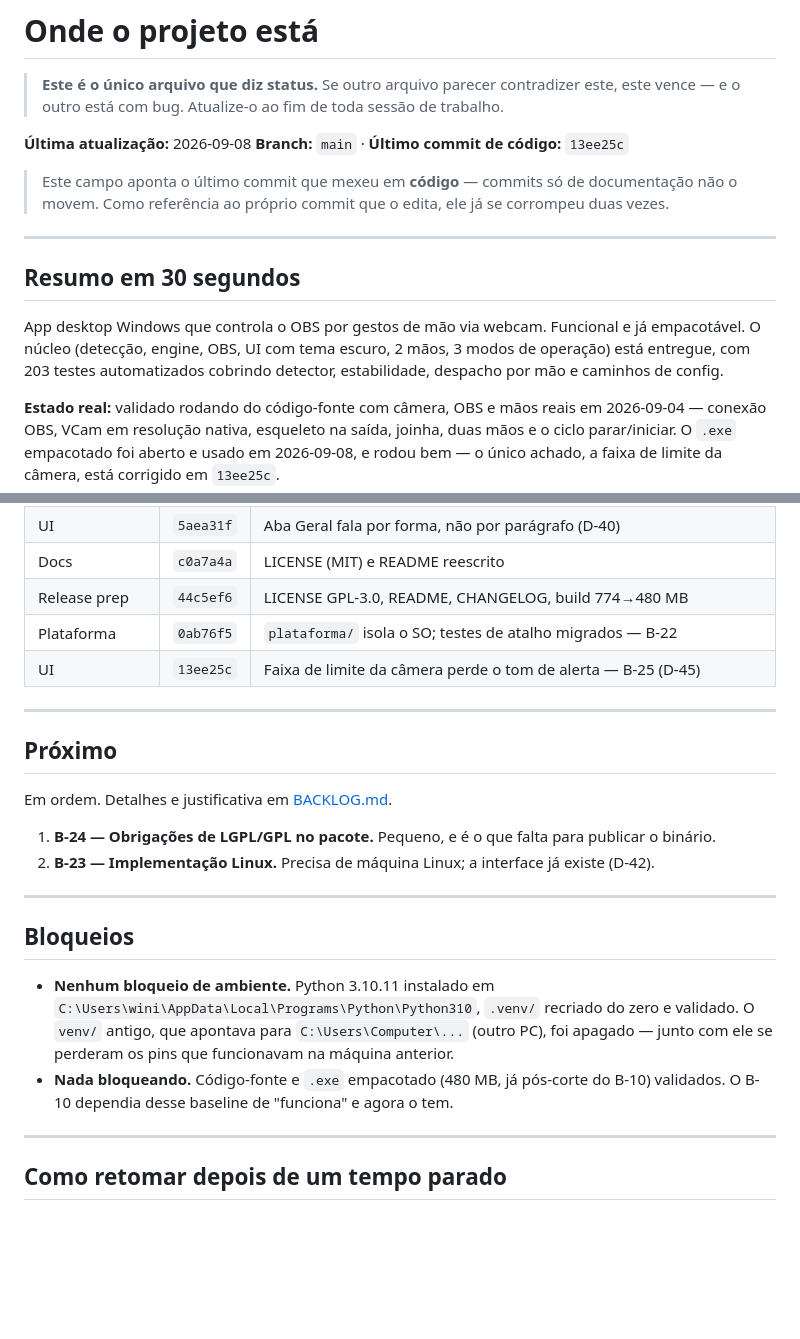
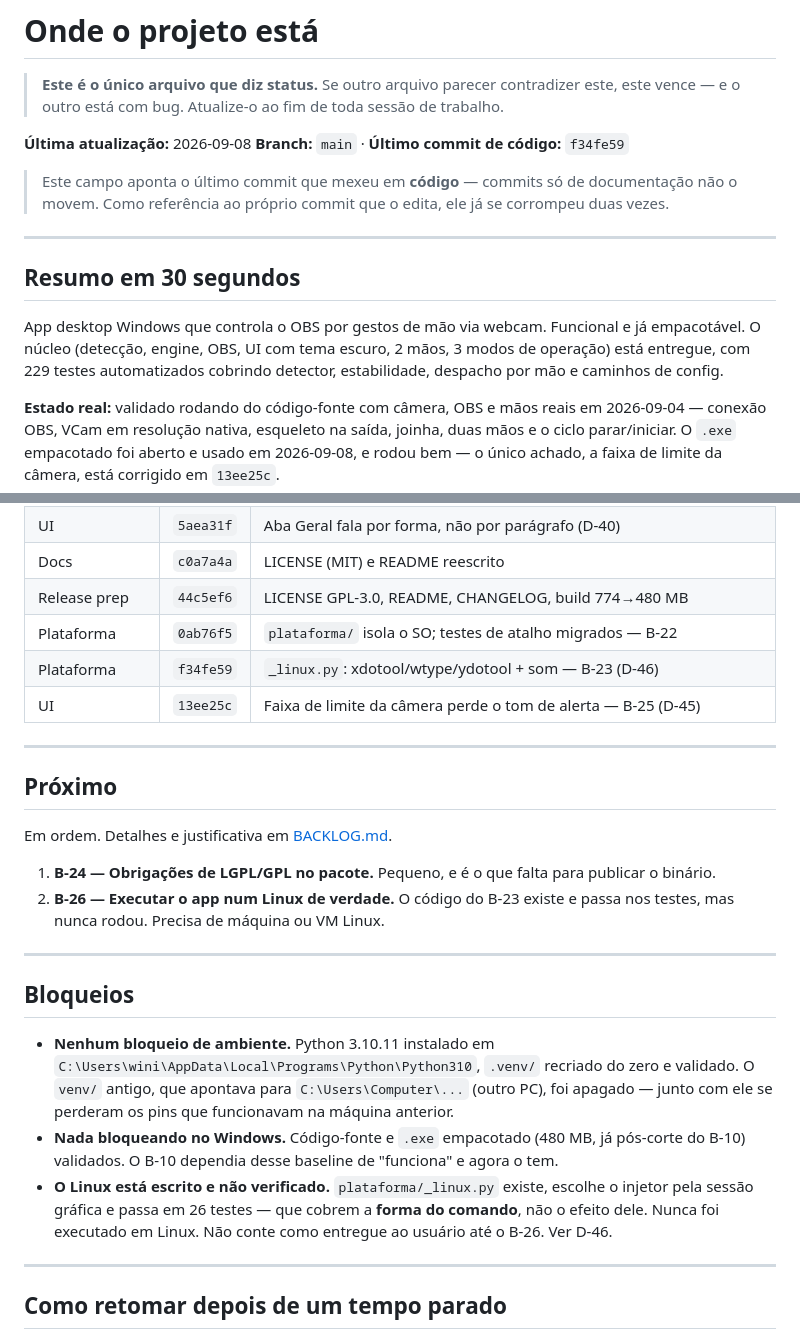
Before and after one commit to Espakki/OBS_GestureNode, a Markdown page: .planning/STATE.md, 2 parts joined by grey strips. GitHub-like rendering; blank space fills up the shorter version.

```diff
--- a/.planning/STATE.md
+++ b/.planning/STATE.md
@@ -4,7 +4,7 @@
 > este vence — e o outro está com bug. Atualize-o ao fim de toda sessão de trabalho.
 
 **Última atualização:** 2026-09-08
-**Branch:** `main` · **Último commit de código:** `13ee25c`
+**Branch:** `main` · **Último commit de código:** `f34fe59`
 
 > Este campo aponta o último commit que mexeu em **código** — commits só de documentação
 > não o movem. Como referência ao próprio commit que o edita, ele já se corrompeu duas vezes.
@@ -15,7 +15,7 @@
 
 App desktop Windows que controla o OBS por gestos de mão via webcam. Funcional e já
 empacotável. O núcleo (detecção, engine, OBS, UI com tema escuro, 2 mãos, 3 modos de
-operação) está entregue, com 203 testes automatizados cobrindo detector, estabilidade,
+operação) está entregue, com 229 testes automatizados cobrindo detector, estabilidade,
 despacho por mão e caminhos de config.
 
 **Estado real:** validado rodando do código-fonte com câmera, OBS e mãos reais em
@@ -64,6 +64,7 @@ Cada linha aponta pro commit. Sem SHA, não está entregue.
 | Docs | `c0a7a4a` | LICENSE (MIT) e README reescrito |
 | Release prep | `44c5ef6` | LICENSE GPL-3.0, README, CHANGELOG, build 774→480 MB |
 | Plataforma | `0ab76f5` | `plataforma/` isola o SO; testes de atalho migrados — B-22 |
+| Plataforma | `f34fe59` | `_linux.py`: xdotool/wtype/ydotool + som — B-23 (D-46) |
 | UI | `13ee25c` | Faixa de limite da câmera perde o tom de alerta — B-25 (D-45) |
 
 ---
@@ -74,7 +75,8 @@ Em ordem. Detalhes e justificativa em [BACKLOG.md](BACKLOG.md).
 
 1. **B-24 — Obrigações de LGPL/GPL no pacote.** Pequeno, e é o que falta para publicar o
    binário.
-2. **B-23 — Implementação Linux.** Precisa de máquina Linux; a interface já existe (D-42).
+2. **B-26 — Executar o app num Linux de verdade.** O código do B-23 existe e passa nos
+   testes, mas nunca rodou. Precisa de máquina ou VM Linux.
 
 ---
 
@@ -84,8 +86,12 @@ Em ordem. Detalhes e justificativa em [BACKLOG.md](BACKLOG.md).
   `C:\Users\wini\AppData\Local\Programs\Python\Python310`, `.venv/` recriado do zero e
   validado. O `venv/` antigo, que apontava para `C:\Users\Computer\...` (outro PC), foi
   apagado — junto com ele se perderam os pins que funcionavam na máquina anterior.
-- **Nada bloqueando.** Código-fonte e `.exe` empacotado (480 MB, já pós-corte do B-10)
-  validados. O B-10 dependia desse baseline de "funciona" e agora o tem.
+- **Nada bloqueando no Windows.** Código-fonte e `.exe` empacotado (480 MB, já pós-corte
+  do B-10) validados. O B-10 dependia desse baseline de "funciona" e agora o tem.
+- **O Linux está escrito e não verificado.** `plataforma/_linux.py` existe, escolhe o
+  injetor pela sessão gráfica e passa em 26 testes — que cobrem a **forma do comando**, não
+  o efeito dele. Nunca foi executado em Linux. Não conte como entregue ao usuário até o
+  B-26. Ver D-46.
 
 ---
 
```
Also changed, not shown: .planning/BACKLOG.md (+17 -8 lines), .planning/DECISIONS.md (+58 -0 lines).
